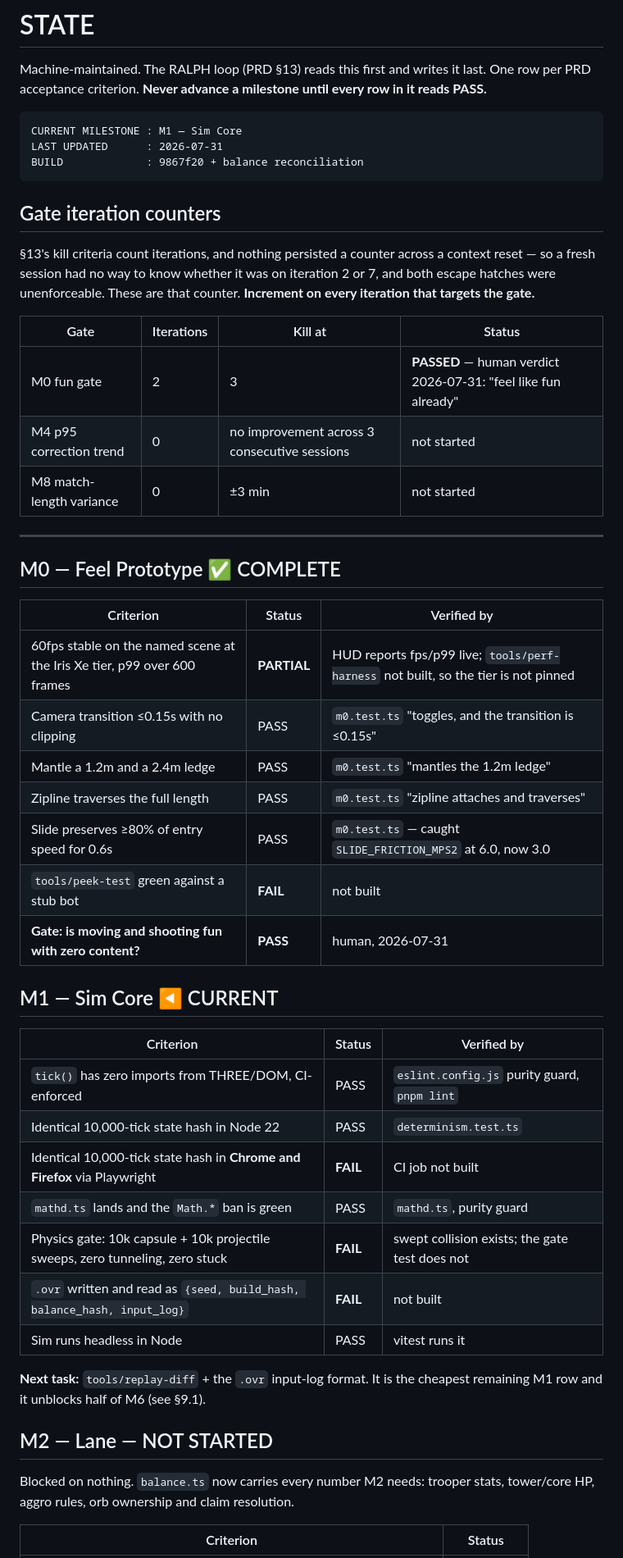
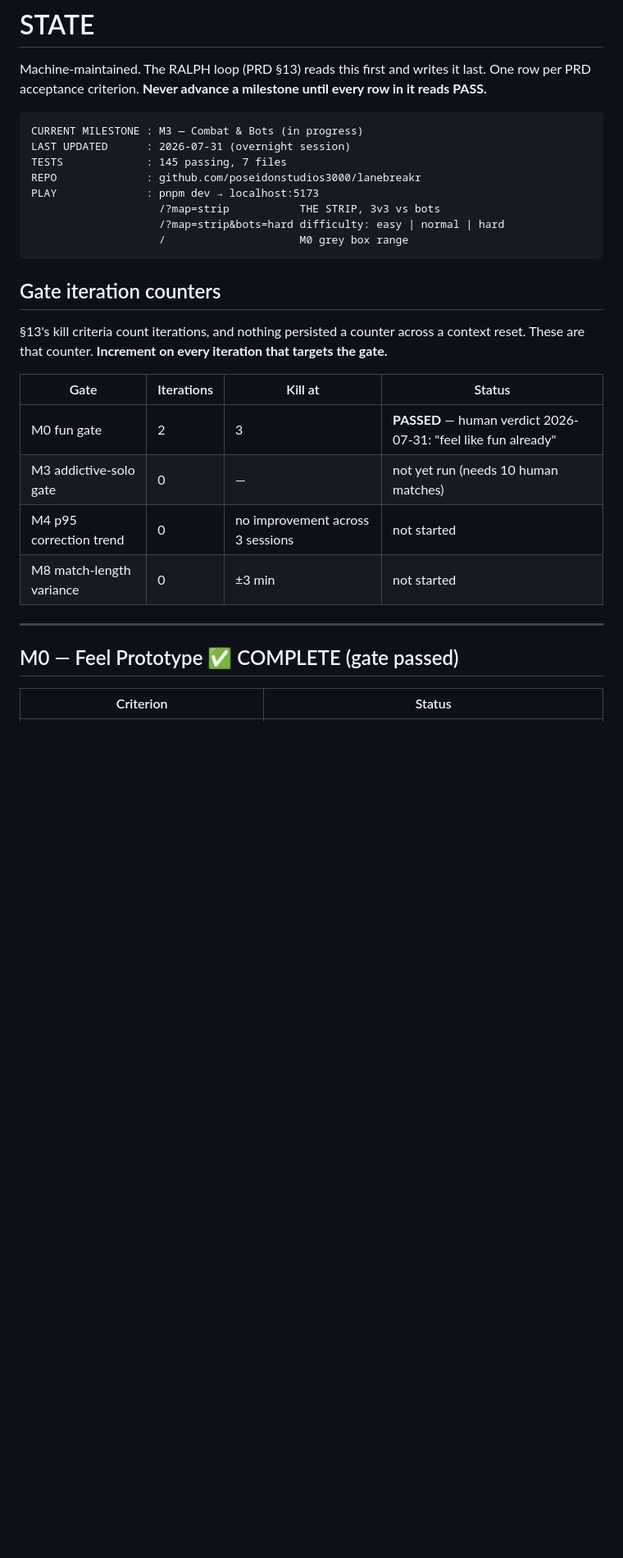
Before and after one commit to poseidonstudios3000/lanebreakr, a Markdown page: STATE.md, the part around one of its changes. Shown at 82% size. Rendered like a GitHub page; blank space fills up the shorter version.

````diff
--- a/STATE.md
+++ b/STATE.md
@@ -5,57 +5,32 @@ One row per PRD acceptance criterion. **Never advance a milestone until every
 row in it reads PASS.**
 
 ```
-CURRENT MILESTONE : M1 — Sim Core
-LAST UPDATED      : 2026-07-31
-BUILD             : 9867f20 + balance reconciliation
+CURRENT MILESTONE : M3 — Combat & Bots (in progress)
+LAST UPDATED      : 2026-07-31 (overnight session)
+TESTS             : 145 passing, 7 files
+REPO              : github.com/poseidonstudios3000/lanebreakr
+PLAY              : pnpm dev → localhost:5173
+                    /?map=strip           THE STRIP, 3v3 vs bots
+                    /?map=strip&bots=hard difficulty: easy | normal | hard
+                    /                     M0 grey box range
 ```
 
 ## Gate iteration counters
 
 §13's kill criteria count iterations, and nothing persisted a counter across a
-context reset — so a fresh session had no way to know whether it was on
-iteration 2 or 7, and both escape hatches were unenforceable. These are that
-counter. **Increment on every iteration that targets the gate.**
+context reset. These are that counter. **Increment on every iteration that
+targets the gate.**
 
 | Gate | Iterations | Kill at | Status |
 |---|---|---|---|
 | M0 fun gate | 2 | 3 | **PASSED** — human verdict 2026-07-31: "feel like fun already" |
-| M4 p95 correction trend | 0 | no improvement across 3 consecutive sessions | not started |
+| M3 addictive-solo gate | 0 | — | not yet run (needs 10 human matches) |
+| M4 p95 correction trend | 0 | no improvement across 3 sessions | not started |
 | M8 match-length variance | 0 | ±3 min | not started |
 
 ---
 
-## M0 — Feel Prototype ✅ COMPLETE
-
-| Criterion | Status | Verified by |
-|---|---|---|
-| 60fps stable on the named scene at the Iris Xe tier, p99 over 600 frames | **PARTIAL** | HUD reports fps/p99 live; `tools/perf-harness` not built, so the tier is not pinned |
-| Camera transition ≤0.15s with no clipping | PASS | `m0.test.ts` "toggles, and the transition is ≤0.15s" |
-| Mantle a 1.2m and a 2.4m ledge | PASS | `m0.test.ts` "mantles the 1.2m ledge" |
-| Zipline traverses the full length | PASS | `m0.test.ts` "zipline attaches and traverses" |
-| Slide preserves ≥80% of entry speed for 0.6s | PASS | `m0.test.ts` — caught `SLIDE_FRICTION_MPS2` at 6.0, now 3.0 |
-| `tools/peek-test` green against a stub bot | **FAIL** | not built |
-| **Gate: is moving and shooting fun with zero content?** | **PASS** | human, 2026-07-31 |
-
-## M1 — Sim Core ◀ CURRENT
-
-| Criterion | Status | Verified by |
-|---|---|---|
-| `tick()` has zero imports from THREE/DOM, CI-enforced | PASS | `eslint.config.js` purity guard, `pnpm lint` |
-| Identical 10,000-tick state hash in Node 22 | PASS | `determinism.test.ts` |
-| Identical 10,000-tick state hash in **Chrome and Firefox** via Playwright | **FAIL** | CI job not built |
-| `mathd.ts` lands and the `Math.*` ban is green | PASS | `mathd.ts`, purity guard |
-| Physics gate: 10k capsule + 10k projectile sweeps, zero tunneling, zero stuck | **FAIL** | swept collision exists; the gate test does not |
-| `.ovr` written and read as `{seed, build_hash, balance_hash, input_log}` | **FAIL** | not built |
-| Sim runs headless in Node | PASS | vitest runs it |
-
-**Next task:** `tools/replay-diff` + the `.ovr` input-log format. It is the
-cheapest remaining M1 row and it unblocks half of M6 (see §9.1).
-
-## M2 — Lane — NOT STARTED
-
-Blocked on nothing. `balance.ts` now carries every number M2 needs: trooper
-stats, tower/core HP, aggro rules, orb ownership and claim resolution.
+## M0 — Feel Prototype ✅ COMPLETE (gate passed)
 
 | Criterion | Status |
 |---|---|
````
Also changed, not shown: other parts of STATE.md (+96 -15 lines).
